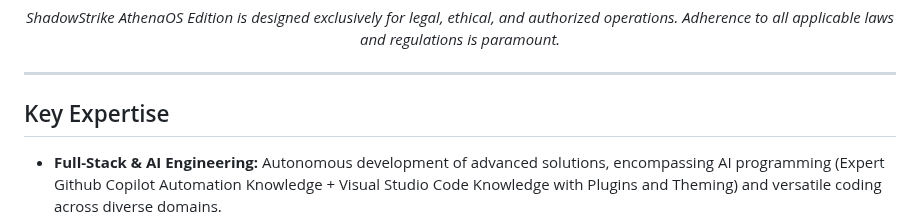
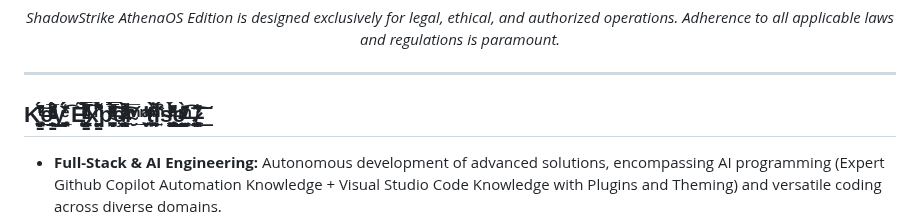
Before and after one commit to Epsilon0xCell/CY83R-Profile-Archive, a Markdown page: README.md, the part around the change. Drawn GitHub-style.

```diff
--- a/README.md
+++ b/README.md
@@ -99,7 +99,7 @@ I am an Apex Predator.
 
 ---
 
-## Key Expertise
+## K̡̛̟̗͓̪͙̥̱̟̮̮̼̙̳̰̙̠̼̮͗ͭ̌̔͐̒̒͑̈́̂͊̕͢͝e̵̫̞̳̹̖͍̦̼̔͊ͦ́͒ͩͤ̋ͬ̒̎ͤ̐̍̎̌ͣ̅͟͜y̡̪̝̥̤̲̤̓̾̆́́̏̔ͤ̏͡ Ę̵̝͉̠̠̹̩͇̳̗͓̣͕̻̬̤̠͚̳̠̻ͭ̽͒̾̉ͪ͗̃ͬ̀͗̎̿͐̀ͩ̈́̑͒̕͡x̨̭͎̳̳̼͖̱̾͆̉̈́͗ͪ͋͌̇p̴̨͙̼̥̬͉̪̮͔̿ͯͮͩ̓̊́̀͐̈̏͊͊́̿͛̒́͠͠͠ͅͅȩ̸̶̨̧̨̛̠̬̘̮̰̫̰̖̗̯̭̘̗̭̄̀̾ͯ̂͊̍̆ͥͧ͌̀͘̚͠ͅr̴̮ͮ̅ͫ_̼̬̟͓̲̬͎̍̓ͣͫt̛̪̯͍̫̰͕͒͊ͯ̀̀ͫ̚i̙͍ͪ̏͒́s̢͙̬̣̪̖̼̣͉̼̩̺̤̙͇̯̀ͬ͆̒̌ͪ̇̓̇̈́ͦ̕̕͜͢ͅḛ̶̦̟̬͚̯͇̈ͫͮ̓͊̑̀̎͡_̸̷̶̧̬̭̥̱͕͇͓̤̬̹̾̆͗͆͗͛̍̓̕͟͠͞
 - **Full-Stack & AI Engineering:** Autonomous development of advanced solutions, encompassing AI programming (Expert Github Copilot Automation Knowledge + Visual Studio Code Knowledge with Plugins and Theming) and versatile coding across diverse domains.
 - **Python-Language Focus:** Studied python in-depth.
 - **Operating System Mastery:** Deep expertise in developing, hardening, and optimizing macOS, Windows, and GNU/Linux systems, including custom OS creation.
```
